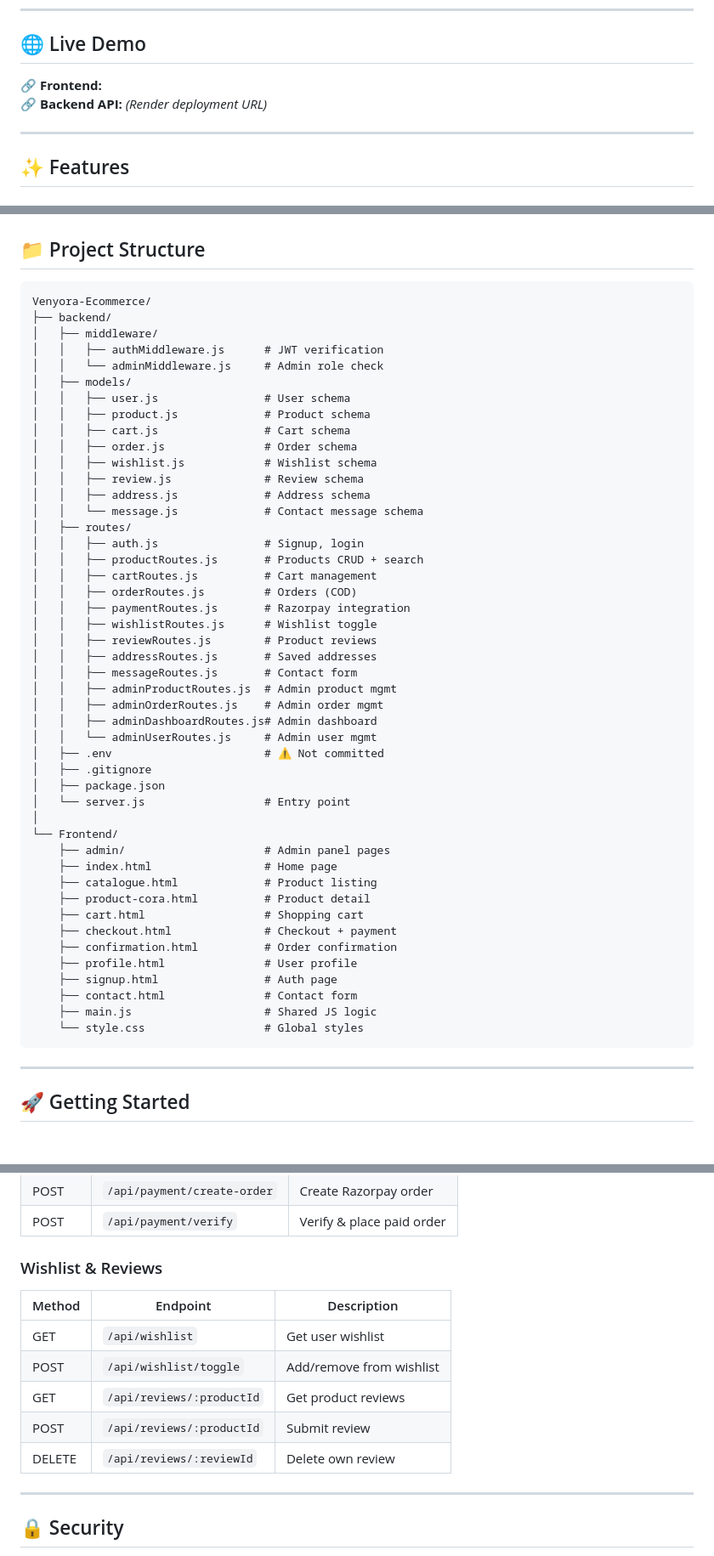
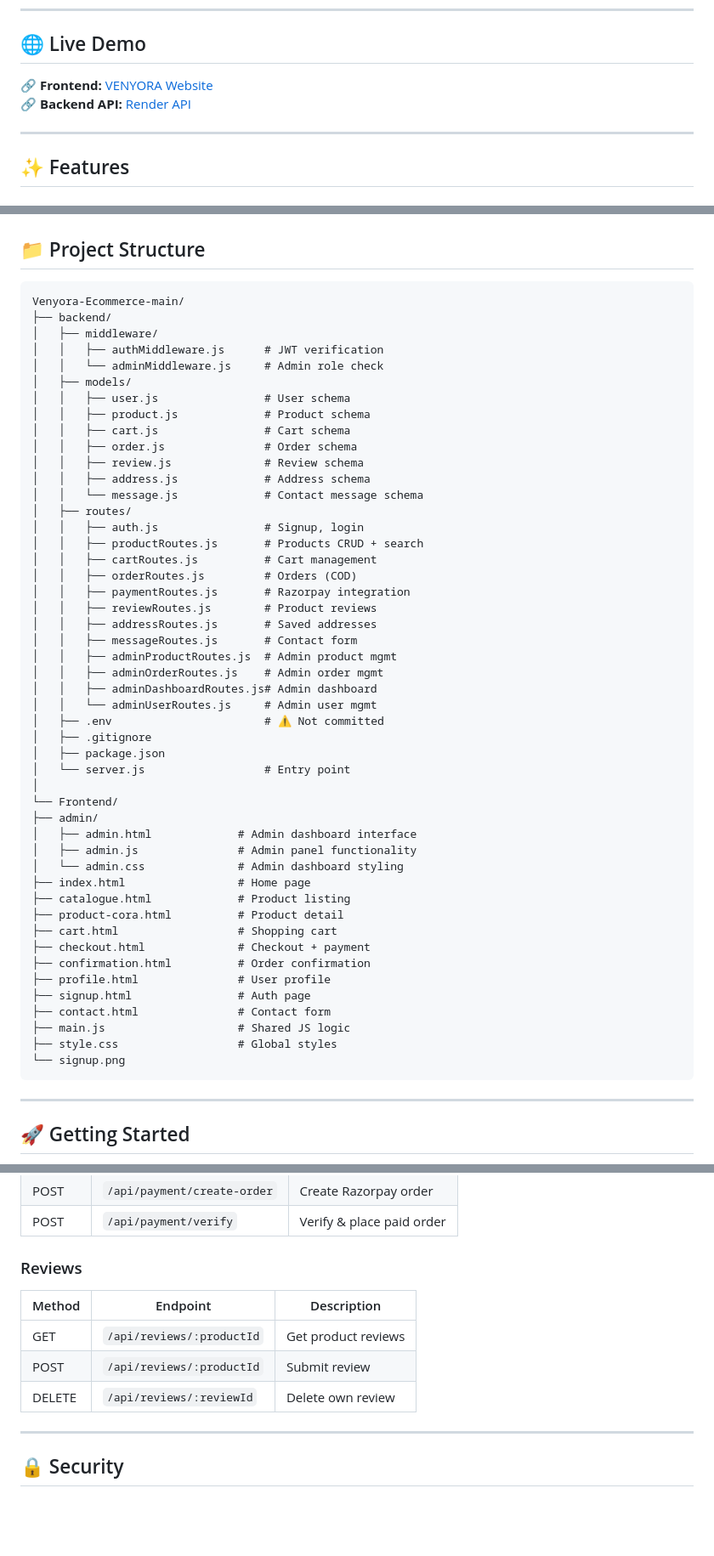
Before and after one commit to DK0483/Venyora-Ecommerce, a Markdown page: readme.md, 3 parts joined by grey strips. Shown at 85% size. Drawn GitHub-style; blank space fills up the shorter version.

````diff
--- a/readme.md
+++ b/readme.md
@@ -8,8 +8,8 @@
 
 ## 🌐 Live Demo
 
-🔗 **Frontend:** []()
-🔗 **Backend API:** _(Render deployment URL)_
+🔗 **Frontend:** [VENYORA Website](https://venyora-ecommerce.vercel.app/)
+🔗 **Backend API:** [Render API](https://venyora-ecommerce.onrender.com)
 
 ---
 
@@ -100,7 +96,7 @@
 ## 📁 Project Structure
 
 ```
-Venyora-Ecommerce/
+Venyora-Ecommerce-main/
 ├── backend/
 │   ├── middleware/
 │   │   ├── authMiddleware.js      # JWT verification
@@ -110,7 +106,6 @@ Venyora-Ecommerce/
 │   │   ├── product.js             # Product schema
 │   │   ├── cart.js                # Cart schema
 │   │   ├── order.js               # Order schema
-│   │   ├── wishlist.js            # Wishlist schema
 │   │   ├── review.js              # Review schema
 │   │   ├── address.js             # Address schema
 │   │   └── message.js             # Contact message schema
@@ -120,7 +115,6 @@ Venyora-Ecommerce/
 │   │   ├── cartRoutes.js          # Cart management
 │   │   ├── orderRoutes.js         # Orders (COD)
 │   │   ├── paymentRoutes.js       # Razorpay integration
-│   │   ├── wishlistRoutes.js      # Wishlist toggle
 │   │   ├── reviewRoutes.js        # Product reviews
 │   │   ├── addressRoutes.js       # Saved addresses
 │   │   ├── messageRoutes.js       # Contact form
@@ -134,18 +128,22 @@ Venyora-Ecommerce/
 │   └── server.js                  # Entry point
 │
 └── Frontend/
-    ├── admin/                     # Admin panel pages
-    ├── index.html                 # Home page
-    ├── catalogue.html             # Product listing
-    ├── product-cora.html          # Product detail
-    ├── cart.html                  # Shopping cart
-    ├── checkout.html              # Checkout + payment
-    ├── confirmation.html          # Order confirmation
-    ├── profile.html               # User profile
-    ├── signup.html                # Auth page
-    ├── contact.html               # Contact form
-    ├── main.js                    # Shared JS logic
-    └── style.css                  # Global styles
+├── admin/
+│   ├── admin.html             # Admin dashboard interface
+│   ├── admin.js               # Admin panel functionality
+│   └── admin.css              # Admin dashboard styling
+├── index.html                 # Home page
+├── catalogue.html             # Product listing
+├── product-cora.html          # Product detail
+├── cart.html                  # Shopping cart
+├── checkout.html              # Checkout + payment
+├── confirmation.html          # Order confirmation
+├── profile.html               # User profile
+├── signup.html                # Auth page
+├── contact.html               # Contact form
+├── main.js                    # Shared JS logic
+├── style.css                  # Global styles
+└── signup.png
 ```
 
 ---
@@ -243,15 +241,13 @@ nodemon server.js
 | POST   | `/api/payment/create-order` | Create Razorpay order     |
 | POST   | `/api/payment/verify`       | Verify & place paid order |
 
-### Wishlist & Reviews
+### Reviews
 
-| Method | Endpoint                  | Description              |
-| ------ | ------------------------- | ------------------------ |
-| GET    | `/api/wishlist`           | Get user wishlist        |
-| POST   | `/api/wishlist/toggle`    | Add/remove from wishlist |
-| GET    | `/api/reviews/:productId` | Get product reviews      |
-| POST   | `/api/reviews/:productId` | Submit review            |
-| DELETE | `/api/reviews/:reviewId`  | Delete own review        |
+| Method | Endpoint                  | Description         |
+| ------ | ------------------------- | ------------------- |
+| GET    | `/api/reviews/:productId` | Get product reviews |
+| POST   | `/api/reviews/:productId` | Submit review       |
+| DELETE | `/api/reviews/:reviewId`  | Delete own review   |
 
 ---
 
````
Also changed, not shown: other parts of readme.md (+3 -7 lines).
